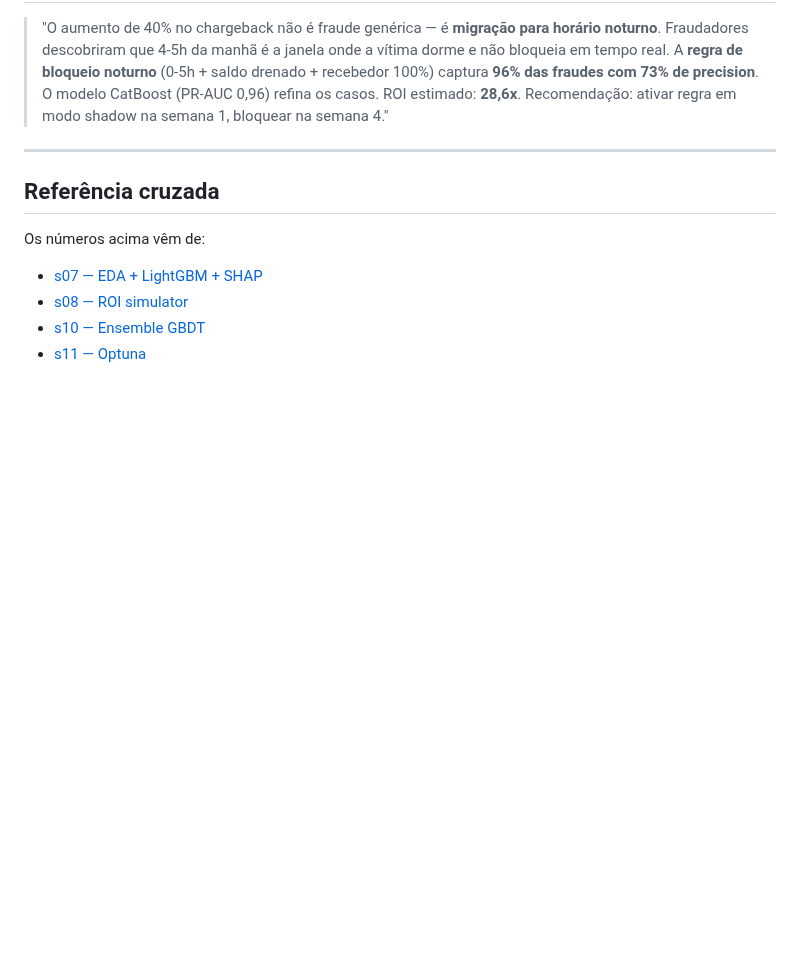
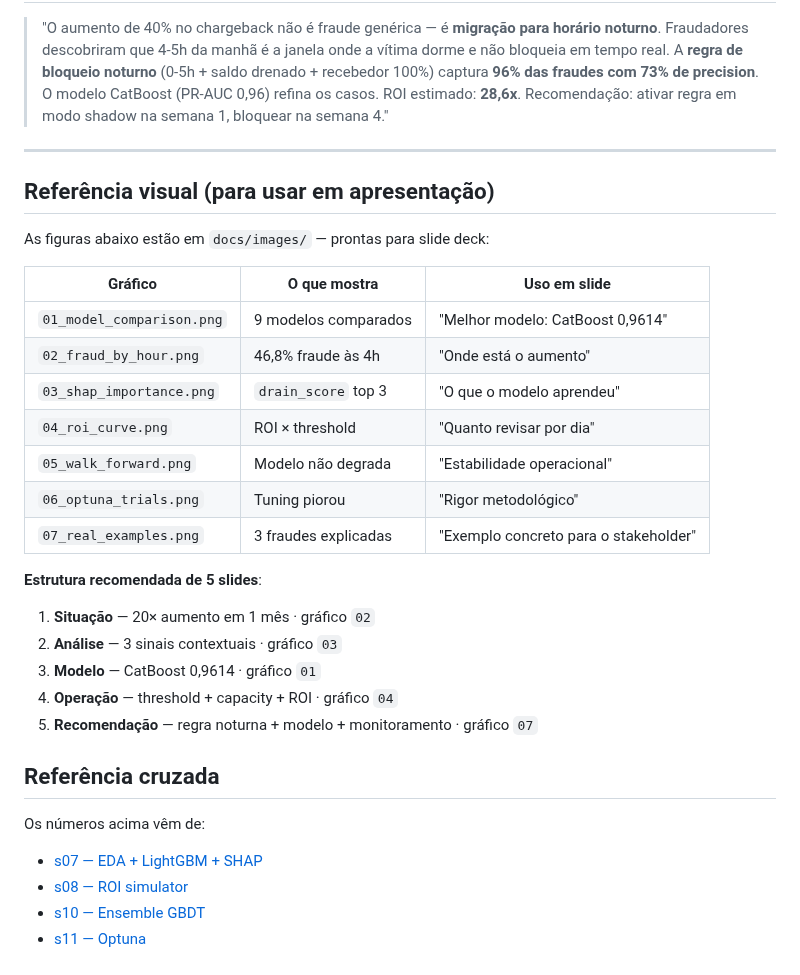
Before and after one commit to vinidias/Fraud-Analytics-PIX-Fraud-Detection-, a Markdown page: docs/s06/case_tecnico_resolvido.md, the part around the change. GitHub-like rendering; blank space fills up the shorter version.

```diff
--- a/docs/s06/case_tecnico_resolvido.md
+++ b/docs/s06/case_tecnico_resolvido.md
@@ -121,6 +121,28 @@ Simulação financeira com **capacidade operacional** (300 revisões/dia):
 
 ---
 
+## Referência visual (para usar em apresentação)
+
+As figuras abaixo estão em `docs/images/` — prontas para slide deck:
+
+| Gráfico | O que mostra | Uso em slide |
+|---|---|---|
+| `01_model_comparison.png` | 9 modelos comparados | "Melhor modelo: CatBoost 0,9614" |
+| `02_fraud_by_hour.png` | 46,8% fraude às 4h | "Onde está o aumento" |
+| `03_shap_importance.png` | `drain_score` top 3 | "O que o modelo aprendeu" |
+| `04_roi_curve.png` | ROI × threshold | "Quanto revisar por dia" |
+| `05_walk_forward.png` | Modelo não degrada | "Estabilidade operacional" |
+| `06_optuna_trials.png` | Tuning piorou | "Rigor metodológico" |
+| `07_real_examples.png` | 3 fraudes explicadas | "Exemplo concreto para o stakeholder" |
+
+**Estrutura recomendada de 5 slides**:
+
+1. **Situação** — 20× aumento em 1 mês · gráfico `02`
+2. **Análise** — 3 sinais contextuais · gráfico `03`
+3. **Modelo** — CatBoost 0,9614 · gráfico `01`
+4. **Operação** — threshold + capacity + ROI · gráfico `04`
+5. **Recomendação** — regra noturna + modelo + monitoramento · gráfico `07`
+
 ## Referência cruzada
 
 Os números acima vêm de:
```
Also changed, not shown: README.md (+56 -0 lines), docs/images/07_real_examples.png (added), 1 other file.
